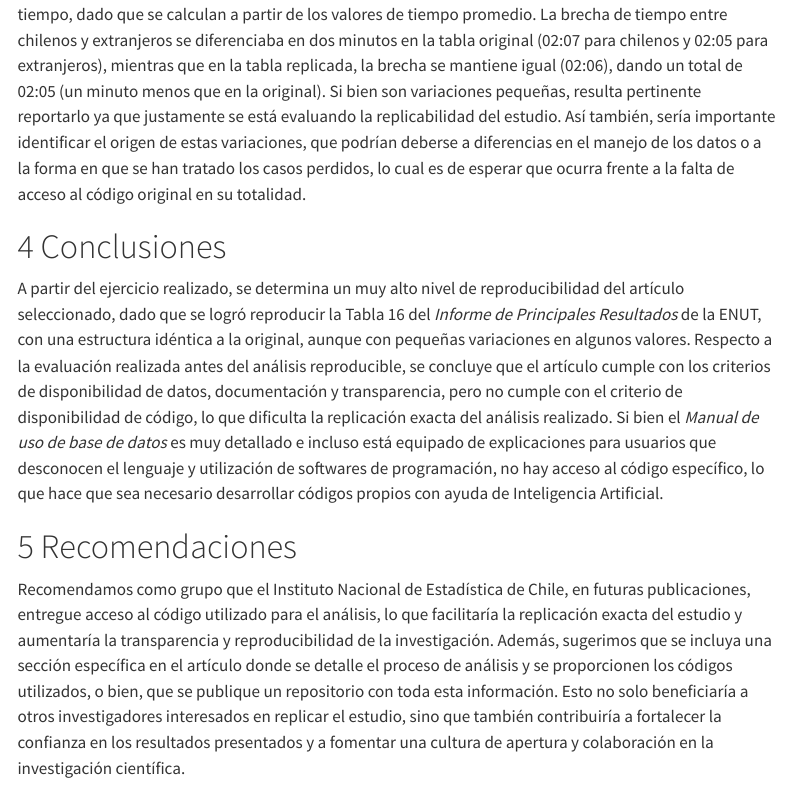
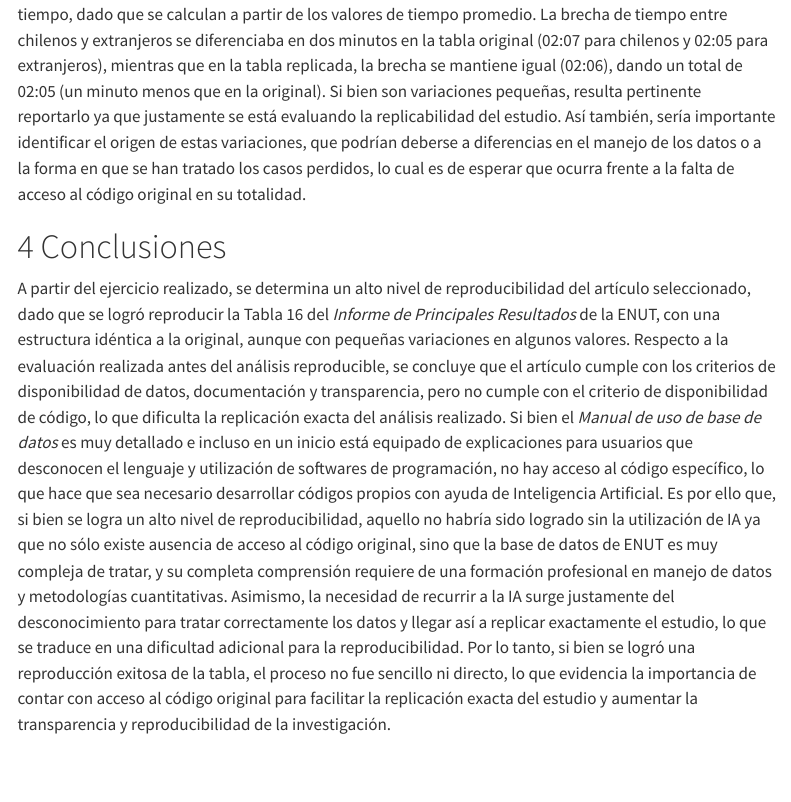
Before and after one commit to josefinabd/ej-repro-grupo3, a Quarto document (index.qmd): the page in a window 1100 px wide, from 7240 px down. Rendered offline with R 4.5, knitr and Pandoc in place of Quarto, with nearby package versions; some code elsewhere in the file could not run offline; menus at the side of the page are left out.

Commit message:
conclusiones

```diff
--- a/index.qmd
+++ b/index.qmd
@@ -396,7 +396,7 @@ tabla16 |>
 Se observa una reproducibilidad exitosa de la Tabla 16, faltando tan solo incluir el color morado que utiliza la tabla original. Así pues, con la adaptación de los códigos originales brindados por el INE y el desarrollo de códigos específicos para la reproducción de la tabla, se logró obtener una tabla con la misma estructura. No obstante, al observar detenidamente los resultados de ambas tablas, se identifican pequeñas variaciones en algunos valores. Más específicamente, en el total de n° de personas que participan (14.526.420 en la tabla original y 14.691.062 en la replicada); en el tiempo promedio día tipo para la mujer chilena (05:00 en original, 04:59 en la replicada), en el total de mujeres de la muestra (04:58 vs 04:57) y también en el total para chilenos (04:00 vs 03:59) y para la muestra en su totalidad (03:58 vs 03:57); finalmente, esas variaciones de un minuto, modifican también los valores de las brechas de tiempo, dado que se calculan a partir de los valores de tiempo promedio. La brecha de tiempo entre chilenos y extranjeros se diferenciaba en dos minutos en la tabla original (02:07 para chilenos y 02:05 para extranjeros), mientras que en la tabla replicada, la brecha se mantiene igual (02:06), dando un total de 02:05 (un minuto menos que en la original). Si bien son variaciones pequeñas, resulta pertinente reportarlo ya que justamente se está evaluando la replicabilidad del estudio. Así también, sería importante identificar el origen de estas variaciones, que podrían deberse a diferencias en el manejo de los datos o a la forma en que se han tratado los casos perdidos, lo cual es de esperar que ocurra frente a la falta de acceso al código original en su totalidad.
 
 # Conclusiones
-A partir del ejercicio realizado, se determina un muy alto nivel de reproducibilidad del artículo seleccionado, dado que se logró reproducir la Tabla 16 del *Informe de Principales Resultados* de la ENUT, con una estructura idéntica a la original, aunque con pequeñas variaciones en algunos valores. Respecto a la evaluación realizada antes del análisis reproducible, se concluye que el artículo cumple con los criterios de disponibilidad de datos, documentación y transparencia, pero no cumple con el criterio de disponibilidad de código, lo que dificulta la replicación exacta del análisis realizado. Si bien el *Manual de uso de base de datos* es muy detallado e incluso está equipado de explicaciones para usuarios que desconocen el lenguaje y utilización de softwares de programación, no hay acceso al código específico, lo que hace que sea necesario desarrollar códigos propios con ayuda de Inteligencia Artificial.
+A partir del ejercicio realizado, se determina un alto nivel de reproducibilidad del artículo seleccionado, dado que se logró reproducir la Tabla 16 del *Informe de Principales Resultados* de la ENUT, con una estructura idéntica a la original, aunque con pequeñas variaciones en algunos valores. Respecto a la evaluación realizada antes del análisis reproducible, se concluye que el artículo cumple con los criterios de disponibilidad de datos, documentación y transparencia, pero no cumple con el criterio de disponibilidad de código, lo que dificulta la replicación exacta del análisis realizado. Si bien el *Manual de uso de base de datos* es muy detallado e incluso en un inicio está equipado de explicaciones para usuarios que desconocen el lenguaje y utilización de softwares de programación, no hay acceso al código específico, lo que hace que sea necesario desarrollar códigos propios con ayuda de Inteligencia Artificial. Es por ello que, si bien se logra un alto nivel de reproducibilidad, aquello no habría sido logrado sin la utilización de IA ya que no sólo existe ausencia de acceso al código original, sino que la base de datos de ENUT es muy compleja de tratar, y su completa comprensión requiere de una formación profesional en manejo de datos y metodologías cuantitativas. Asimismo, la necesidad de recurrir a la IA surge justamente del desconocimiento para tratar correctamente los datos y llegar así a replicar exactamente el estudio, lo que se traduce en una dificultad adicional para la reproducibilidad. Por lo tanto, si bien se logró una reproducción exitosa de la tabla, el proceso no fue sencillo ni directo, lo que evidencia la importancia de contar con acceso al código original para facilitar la replicación exacta del estudio y aumentar la transparencia y reproducibilidad de la investigación.
 
 # Recomendaciones
 Recomendamos como grupo que el Instituto Nacional de Estadística de Chile, en futuras publicaciones, entregue acceso al código utilizado para el análisis, lo que facilitaría la replicación exacta del estudio y aumentaría la transparencia y reproducibilidad de la investigación. Además, sugerimos que se incluya una sección específica en el artículo donde se detalle el proceso de análisis y se proporcionen los códigos utilizados, o bien, que se publique un repositorio con toda esta información. Esto no solo beneficiaría a otros investigadores interesados en replicar el estudio, sino que también contribuiría a fortalecer la confianza en los resultados presentados y a fomentar una cultura de apertura y colaboración en la investigación científica.
```
